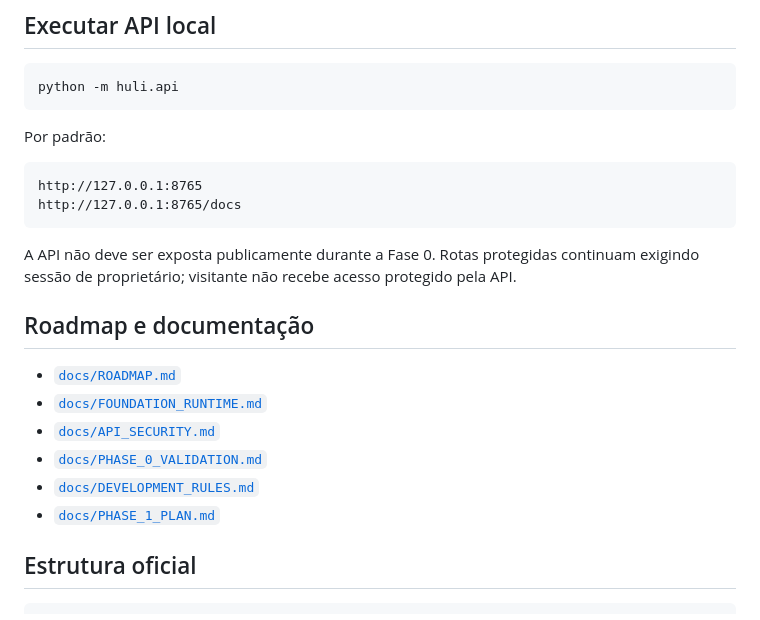
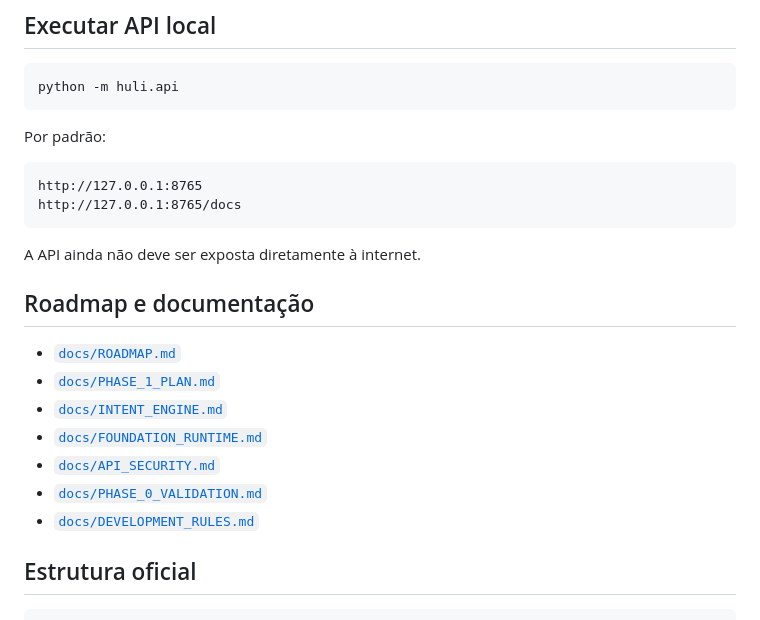
Before and after one commit to RonySan/HULI-4, a Markdown page: README.md, the part around one of its changes. Drawn GitHub-style.

````diff
--- a/README.md
+++ b/README.md
@@ -98,16 +110,17 @@ http://127.0.0.1:8765
 http://127.0.0.1:8765/docs
 ```
 
-A API não deve ser exposta publicamente durante a Fase 0. Rotas protegidas continuam exigindo sessão de proprietário; visitante não recebe acesso protegido pela API.
+A API ainda não deve ser exposta diretamente à internet.
 
 ## Roadmap e documentação
 
 - [`docs/ROADMAP.md`](docs/ROADMAP.md)
+- [`docs/PHASE_1_PLAN.md`](docs/PHASE_1_PLAN.md)
+- [`docs/INTENT_ENGINE.md`](docs/INTENT_ENGINE.md)
 - [`docs/FOUNDATION_RUNTIME.md`](docs/FOUNDATION_RUNTIME.md)
 - [`docs/API_SECURITY.md`](docs/API_SECURITY.md)
 - [`docs/PHASE_0_VALIDATION.md`](docs/PHASE_0_VALIDATION.md)
 - [`docs/DEVELOPMENT_RULES.md`](docs/DEVELOPMENT_RULES.md)
-- [`docs/PHASE_1_PLAN.md`](docs/PHASE_1_PLAN.md)
 
 ## Estrutura oficial
 
````
Also changed, not shown: other parts of README.md (+31 -19 lines).
